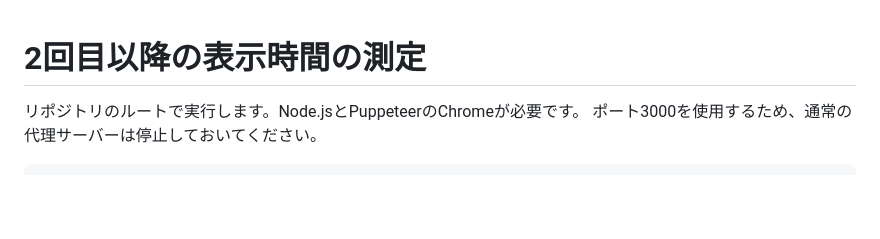
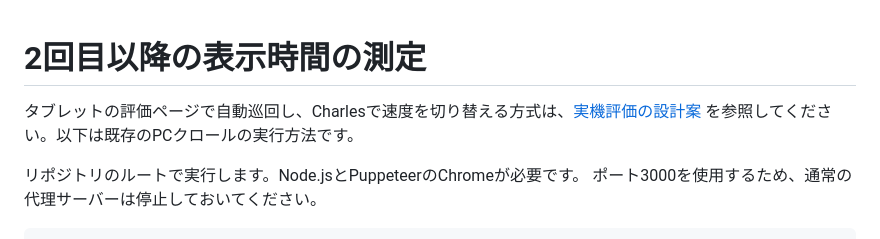
Before and after one commit to youchinnn31/virtual-browser, a Markdown page: evaluation/README.md, the part around the change. GitHub-like rendering; blank space fills up the shorter version.

Commit message:
Draft tablet evaluation design with Charles bandwidth control

```diff
--- a/evaluation/README.md
+++ b/evaluation/README.md
@@ -1,4 +1,6 @@
 # 2回目以降の表示時間の測定
+
+タブレットの評価ページで自動巡回し、Charlesで速度を切り替える方式は、[実機評価の設計案](tablet-design.md) を参照してください。以下は既存のPCクロールの実行方法です。
 
 リポジトリのルートで実行します。Node.jsとPuppeteerのChromeが必要です。
 ポート3000を使用するため、通常の代理サーバーは停止しておいてください。
```
Also changed, not shown: evaluation/tablet-design.md (added, +206 -0 lines).
